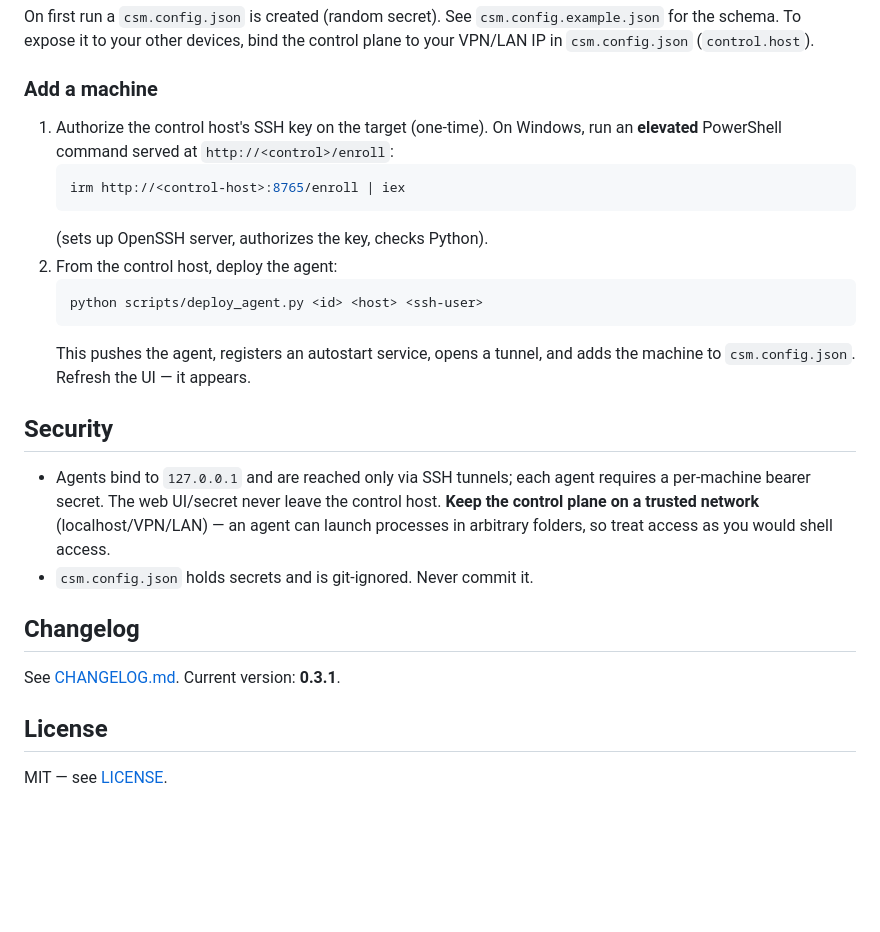
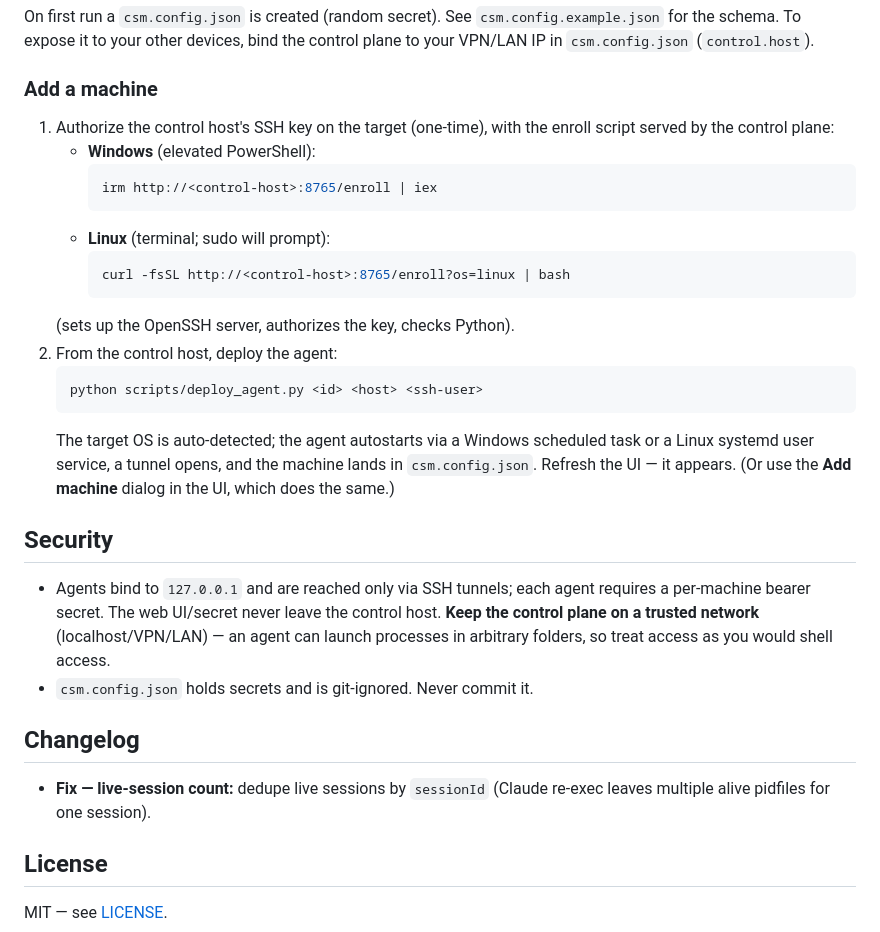
Before and after one commit to kjy7097/agent-session-manager, a Markdown page: README.md, the part around one of its changes. Rendered like a GitHub page; blank space fills up the shorter version.

````diff
--- a/README.md
+++ b/README.md
@@ -71,18 +81,25 @@ bind the control plane to your VPN/LAN IP in `csm.config.json` (`control.host`).
 
 ### Add a machine
 
-1. Authorize the control host's SSH key on the target (one-time). On Windows,
-   run an **elevated** PowerShell command served at `http://<control>/enroll`:
-   ```powershell
-   irm http://<control-host>:8765/enroll | iex
-   ```
-   (sets up OpenSSH server, authorizes the key, checks Python).
+1. Authorize the control host's SSH key on the target (one-time), with the
+   enroll script served by the control plane:
+   - **Windows** (elevated PowerShell):
+     ```powershell
+     irm http://<control-host>:8765/enroll | iex
+     ```
+   - **Linux** (terminal; sudo will prompt):
+     ```bash
+     curl -fsSL http://<control-host>:8765/enroll?os=linux | bash
+     ```
+   (sets up the OpenSSH server, authorizes the key, checks Python).
 2. From the control host, deploy the agent:
    ```bash
    python scripts/deploy_agent.py <id> <host> <ssh-user>
    ```
-   This pushes the agent, registers an autostart service, opens a tunnel, and adds
-   the machine to `csm.config.json`. Refresh the UI — it appears.
+   The target OS is auto-detected; the agent autostarts via a Windows scheduled
+   task or a Linux systemd user service, a tunnel opens, and the machine lands in
+   `csm.config.json`. Refresh the UI — it appears. (Or use the **Add machine**
+   dialog in the UI, which does the same.)
 
 ## Security
 
@@ -95,7 +112,7 @@ bind the control plane to your VPN/LAN IP in `csm.config.json` (`control.host`).
 
 ## Changelog
 
-See [CHANGELOG.md](CHANGELOG.md). Current version: **0.3.1**.
+- **Fix — live-session count:** dedupe live sessions by `sessionId` (Claude re-exec leaves multiple alive pidfiles for one session).
 
 ## License
 
````
Also changed, not shown: other parts of README.md (+15 -5 lines).
